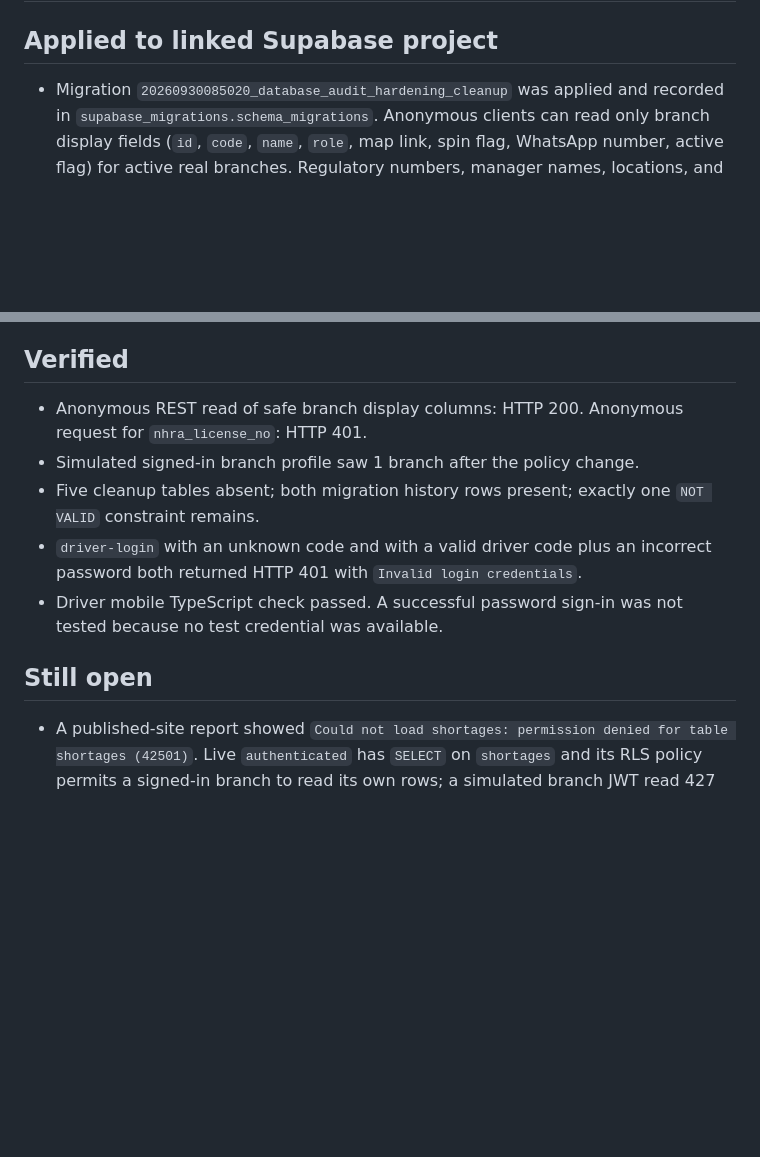
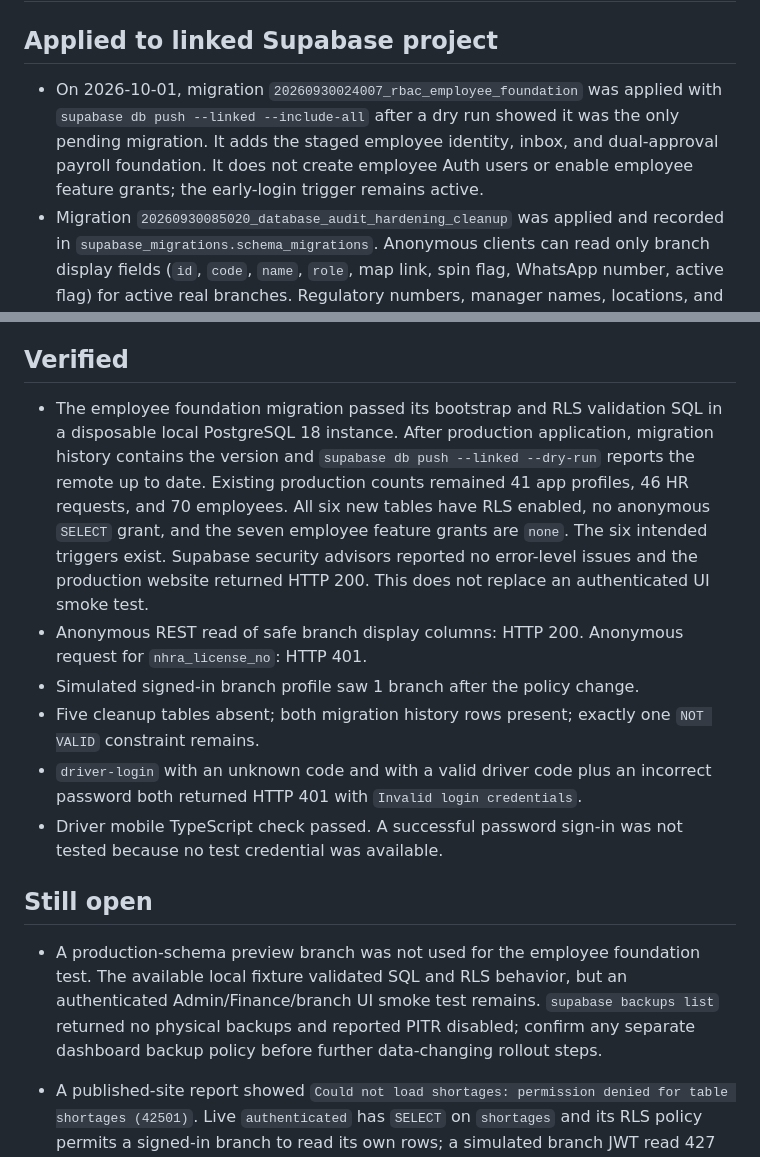
Before and after one commit to Xahmuh/tabarakhub, a Markdown page: supabase/audits/database_remediation_2026-09-30.md, 2 parts joined by grey strips. Rendered like a GitHub page; blank space fills up the shorter version.

Commit message:
docs: record employee RBAC foundation rollout

```diff
--- a/supabase/audits/database_remediation_2026-09-30.md
+++ b/supabase/audits/database_remediation_2026-09-30.md
@@ -2,12 +2,14 @@
 
 ## Applied to linked Supabase project
 
+- On 2026-10-01, migration `20260930024007_rbac_employee_foundation` was applied with `supabase db push --linked --include-all` after a dry run showed it was the only pending migration. It adds the staged employee identity, inbox, and dual-approval payroll foundation. It does not create employee Auth users or enable employee feature grants; the early-login trigger remains active.
 - Migration `20260930085020_database_audit_hardening_cleanup` was applied and recorded in `supabase_migrations.schema_migrations`. Anonymous clients can read only branch display fields (`id`, `code`, `name`, `role`, map link, spin flag, WhatsApp number, active flag) for active real branches. Regulatory numbers, manager names, locations, and internal flags have no anonymous SELECT grant. Five retired tables were dropped with `RESTRICT`: `feedback_questions` (28 rows), `access_model_cleanup_backups` (14), `legacy_branch_scope_reference_backups` (64), `legacy_branch_password_backups` (22 old password rows), and empty `delivery_audit_logs`. The current `quality_feedback_questions` and `delivery_order_audit_logs` remain. Eight existing constraints were validated.
 - Migration `20260930085437_scope_authenticated_branches` was applied and recorded. It removed the policy that let every signed-in user see all branches. The role/branch scoped policies remain.
 - The `driver-login` Edge Function was deployed. New mobile source signs in through it, so a driver email is only returned inside a successful Auth session. The function's error is identical for an unknown code and a known code with a wrong password.
 
 ## Verified
 
+- The employee foundation migration passed its bootstrap and RLS validation SQL in a disposable local PostgreSQL 18 instance. After production application, migration history contains the version and `supabase db push --linked --dry-run` reports the remote up to date. Existing production counts remained 41 app profiles, 46 HR requests, and 70 employees. All six new tables have RLS enabled, no anonymous `SELECT` grant, and the seven employee feature grants are `none`. The six intended triggers exist. Supabase security advisors reported no error-level issues and the production website returned HTTP 200. This does not replace an authenticated UI smoke test.
 - Anonymous REST read of safe branch display columns: HTTP 200. Anonymous request for `nhra_license_no`: HTTP 401.
 - Simulated signed-in branch profile saw 1 branch after the policy change.
 - Five cleanup tables absent; both migration history rows present; exactly one `NOT VALID` constraint remains.
@@ -16,6 +18,7 @@
 
 ## Still open
 
+- A production-schema preview branch was not used for the employee foundation test. The available local fixture validated SQL and RLS behavior, but an authenticated Admin/Finance/branch UI smoke test remains. `supabase backups list` returned no physical backups and reported PITR disabled; confirm any separate dashboard backup policy before further data-changing rollout steps.
 - A published-site report showed `Could not load shortages: permission denied for table shortages (42501)`. Live `authenticated` has `SELECT` on `shortages` and its RLS policy permits a signed-in branch to read its own rows; a simulated branch JWT read 427 rows. An anonymous REST read reproduced the exact 42501 response. The browser displayed an admin dashboard while its Supabase Auth session was absent. The web source now detects a missing session before branch report queries and returns to sign-in with a session-expired notice. An isolated production build passed and deployment `dpl_DsBruPoVKqAqVyFxrNBwbZWBByeC` is Ready at `www.tabarakpharmacy.com`; source review is in PR #2. A fresh authenticated production shortage load still needs verification with the user's login session.
 
 - The old `app_driver_resolve_login_identifier` RPC still exposes a real driver's email to anonymous callers. Revoking it now would break installed driver APKs that use it. After publishing the updated APK and moving drivers to it, run `driver_login_post_rollout.sql` and verify anonymous execute is gone. Until then, this is a live security risk. The new function is already deployed and the mobile source is ready, but an APK has not been built or distributed in this audit.
```
